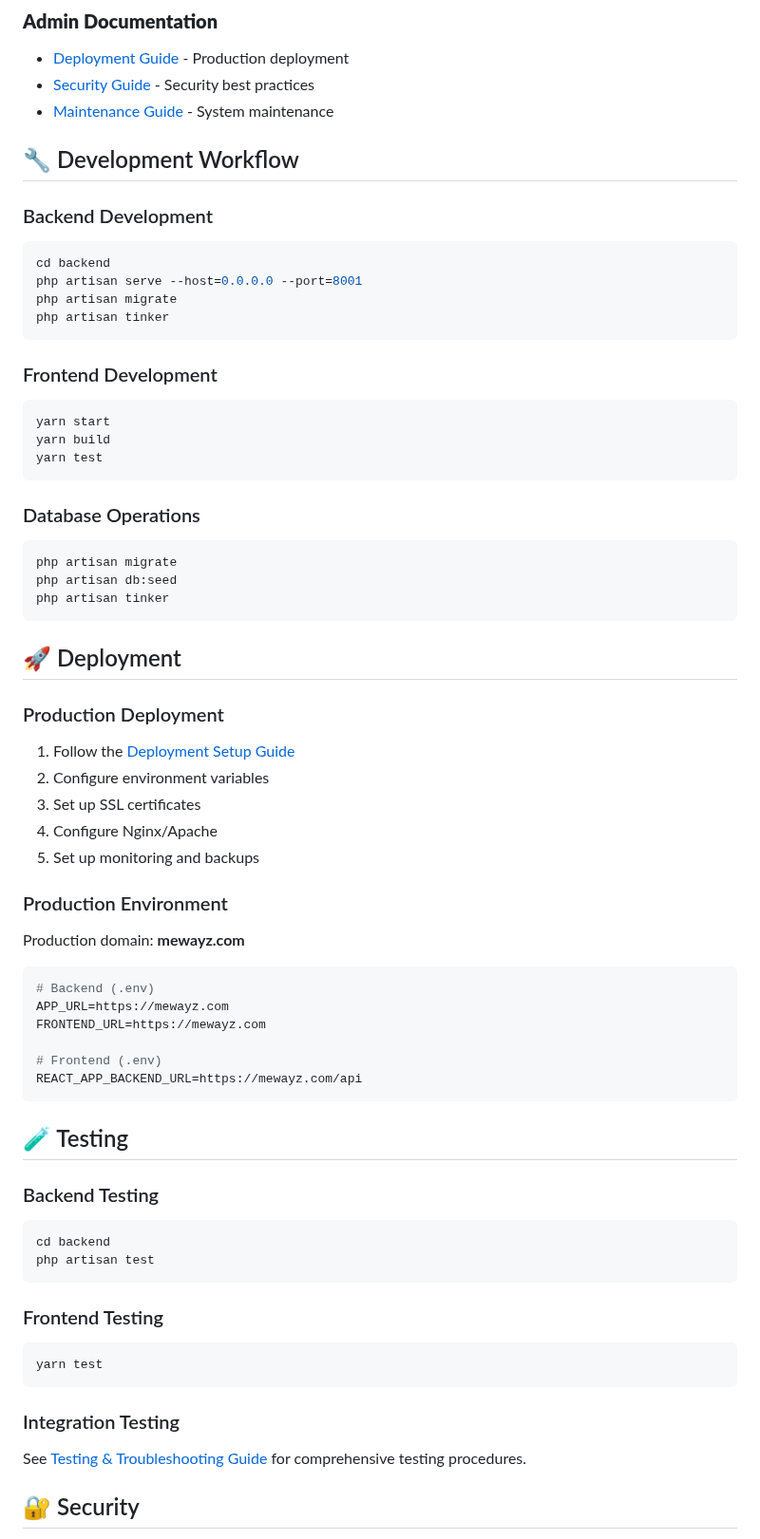
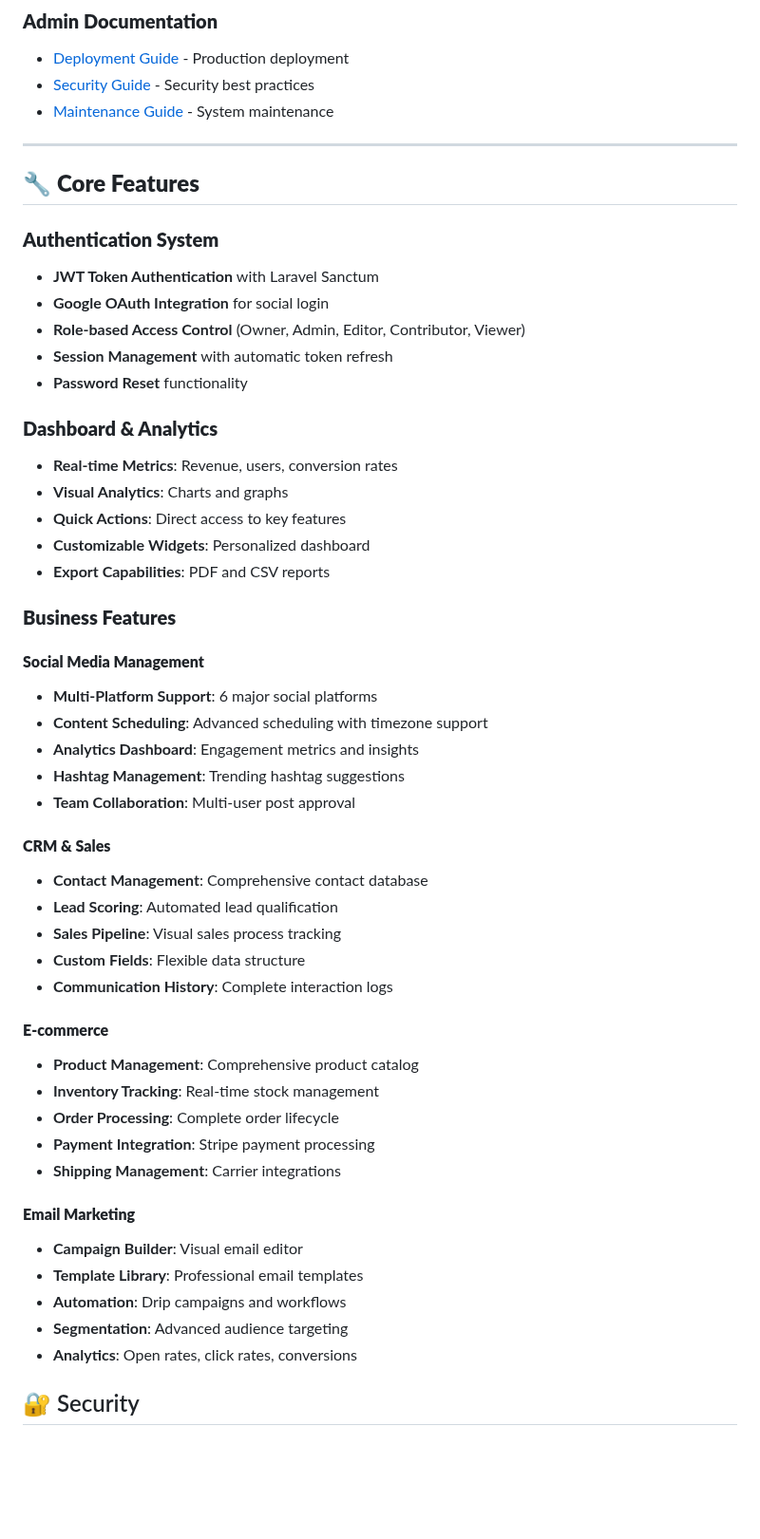
Before and after one commit to ins72/mewayz_dashboard, a Markdown page: README.md, the part around the change. Shown at 95% size. Drawn GitHub-style; blank space fills up the shorter version.

Commit message:
auto-commit for 17422468-7a00-4d7a-b900-64043c969f1b

````diff
--- a/README.md
+++ b/README.md
@@ -129,66 +129,53 @@ OAuth:       Google OAuth 2.0
 - [Security Guide](./SECURITY_GUIDE.md) - Security best practices
 - [Maintenance Guide](./MAINTENANCE_GUIDE.md) - System maintenance
 
-## 🔧 Development Workflow
+---
 
-### Backend Development
-```bash
-cd backend
-php artisan serve --host=0.0.0.0 --port=8001
-php artisan migrate
-php artisan tinker
-```
+## 🔧 **Core Features**
 
-### Frontend Development
-```bash
-yarn start
-yarn build
-yarn test
-```
+### **Authentication System**
+- **JWT Token Authentication** with Laravel Sanctum
+- **Google OAuth Integration** for social login
+- **Role-based Access Control** (Owner, Admin, Editor, Contributor, Viewer)
+- **Session Management** with automatic token refresh
+- **Password Reset** functionality
 
-### Database Operations
-```bash
-php artisan migrate
-php artisan db:seed
-php artisan tinker
-```
+### **Dashboard & Analytics**
+- **Real-time Metrics**: Revenue, users, conversion rates
+- **Visual Analytics**: Charts and graphs
+- **Quick Actions**: Direct access to key features
+- **Customizable Widgets**: Personalized dashboard
+- **Export Capabilities**: PDF and CSV reports
 
-## 🚀 Deployment
+### **Business Features**
 
-### Production Deployment
-1. Follow the [Deployment Setup Guide](./DEPLOYMENT_SETUP_GUIDE.md)
-2. Configure environment variables
-3. Set up SSL certificates
-4. Configure Nginx/Apache
-5. Set up monitoring and backups
+#### **Social Media Management**
+- **Multi-Platform Support**: 6 major social platforms
+- **Content Scheduling**: Advanced scheduling with timezone support
+- **Analytics Dashboard**: Engagement metrics and insights
+- **Hashtag Management**: Trending hashtag suggestions
+- **Team Collaboration**: Multi-user post approval
 
-### Production Environment
-Production domain: **mewayz.com**
+#### **CRM & Sales**
+- **Contact Management**: Comprehensive contact database
+- **Lead Scoring**: Automated lead qualification
+- **Sales Pipeline**: Visual sales process tracking
+- **Custom Fields**: Flexible data structure
+- **Communication History**: Complete interaction logs
 
-```env
-# Backend (.env)
-APP_URL=https://mewayz.com
-FRONTEND_URL=https://mewayz.com
+#### **E-commerce**
+- **Product Management**: Comprehensive product catalog
+- **Inventory Tracking**: Real-time stock management
+- **Order Processing**: Complete order lifecycle
+- **Payment Integration**: Stripe payment processing
+- **Shipping Management**: Carrier integrations
 
-# Frontend (.env)
-REACT_APP_BACKEND_URL=https://mewayz.com/api
-```
-
-## 🧪 Testing
-
-### Backend Testing
-```bash
-cd backend
-php artisan test
-```
-
-### Frontend Testing
-```bash
-yarn test
-```
-
-### Integration Testing
-See [Testing & Troubleshooting Guide](./TESTING_TROUBLESHOOTING_GUIDE.md) for comprehensive testing procedures.
+#### **Email Marketing**
+- **Campaign Builder**: Visual email editor
+- **Template Library**: Professional email templates
+- **Automation**: Drip campaigns and workflows
+- **Segmentation**: Advanced audience targeting
+- **Analytics**: Open rates, click rates, conversions
 
 ## 🔐 Security
 
````
